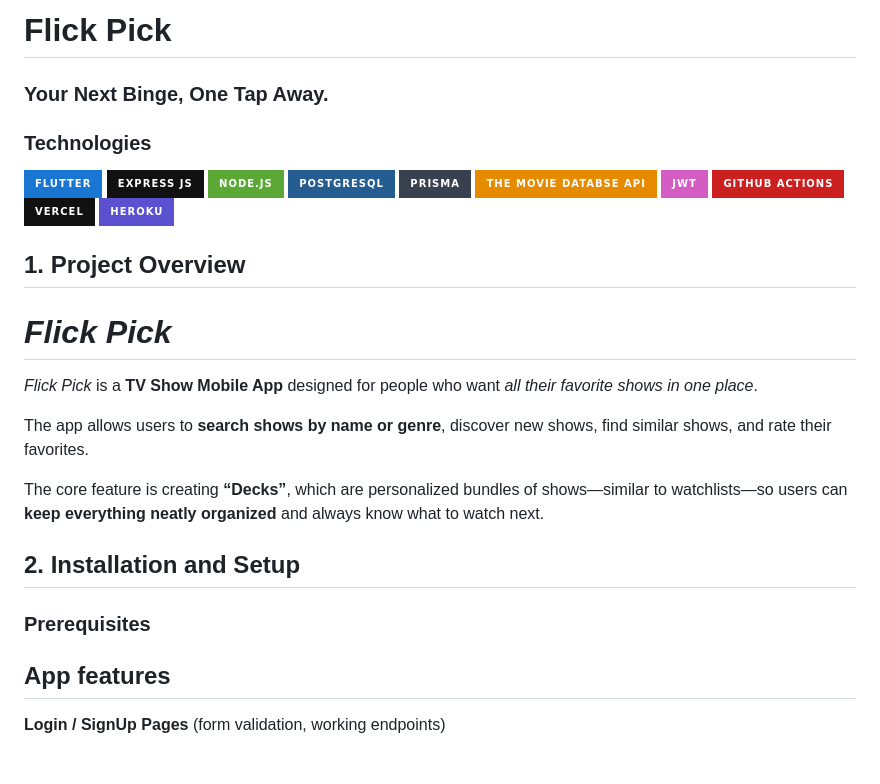
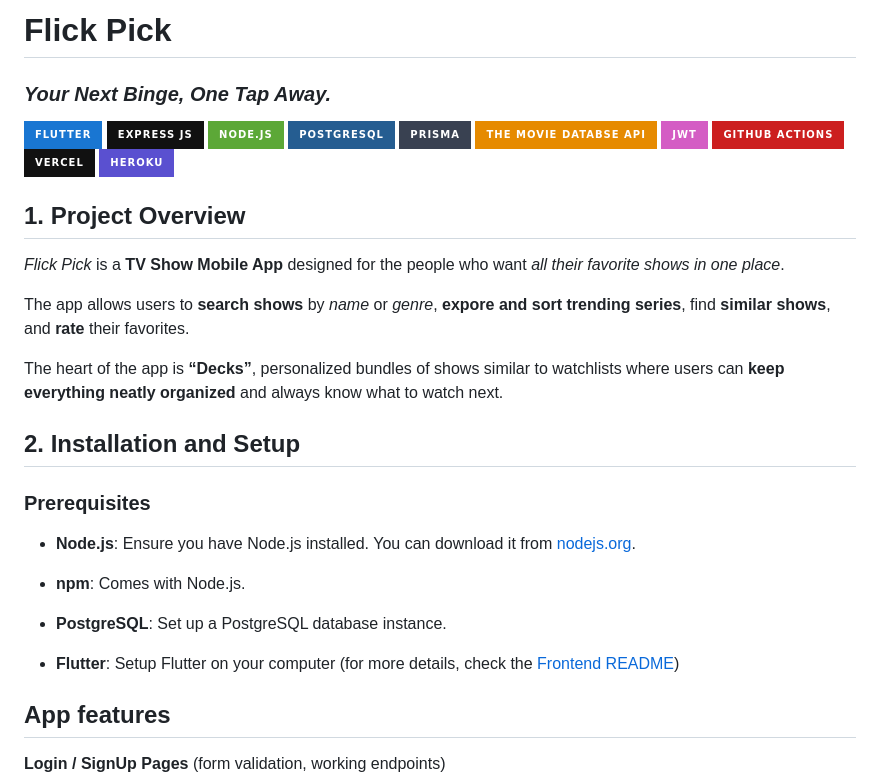
Before and after one commit to ciotirnaealexandru/flick-pick, a Markdown page: README.md, the part around the change. Drawn GitHub-style; badges without logos; blank space fills up the shorter version.

Commit message:
README.md project overview
Signed-off-by: Ciotirnae Alexandru-Cosmin <ciotirnae.alexandru005@gmail.com>

```diff
--- a/README.md
+++ b/README.md
@@ -1,8 +1,6 @@
-# Flick Pick
+# **Flick Pick**
 
-### Your Next Binge, One Tap Away.
-
-### Technologies
+### _Your Next Binge, One Tap Away._
 
 ![Flutter](https://img.shields.io/badge/Flutter-1976D2?style=for-the-badge&logo=flutter&logoColor=white)
 ![Express](https://img.shields.io/badge/Express%20js-111111?style=for-the-badge&logo=express&logoColor=white)
@@ -17,17 +15,23 @@
 
 ## 1. Project Overview
 
-# _Flick Pick_
+_Flick Pick_ is a **TV Show Mobile App** designed for the people who want _all their favorite shows in one place_.
 
-_Flick Pick_ is a **TV Show Mobile App** designed for people who want _all their favorite shows in one place_.
+The app allows users to **search shows** by _name_ or _genre_, **expore and sort trending series**, find **similar shows**, and **rate** their favorites.
 
-The app allows users to **search shows by name or genre**, discover new shows, find similar shows, and rate their favorites.
-
-The core feature is creating **“Decks”**, which are personalized bundles of shows—similar to watchlists—so users can **keep everything neatly organized** and always know what to watch next.
+The heart of the app is **“Decks”**, personalized bundles of shows similar to watchlists where users can **keep everything neatly organized** and always know what to watch next.
 
 ## 2. Installation and Setup
 
 ### Prerequisites
+
+- **Node.js**: Ensure you have Node.js installed. You can download it from [nodejs.org](https://nodejs.org/).
+
+- **npm**: Comes with Node.js.
+
+- **PostgreSQL**: Set up a PostgreSQL database instance.
+
+- **Flutter**: Setup Flutter on your computer (for more details, check the [Frontend README](./frontend/README.md))
 
 ## App features
 
```
